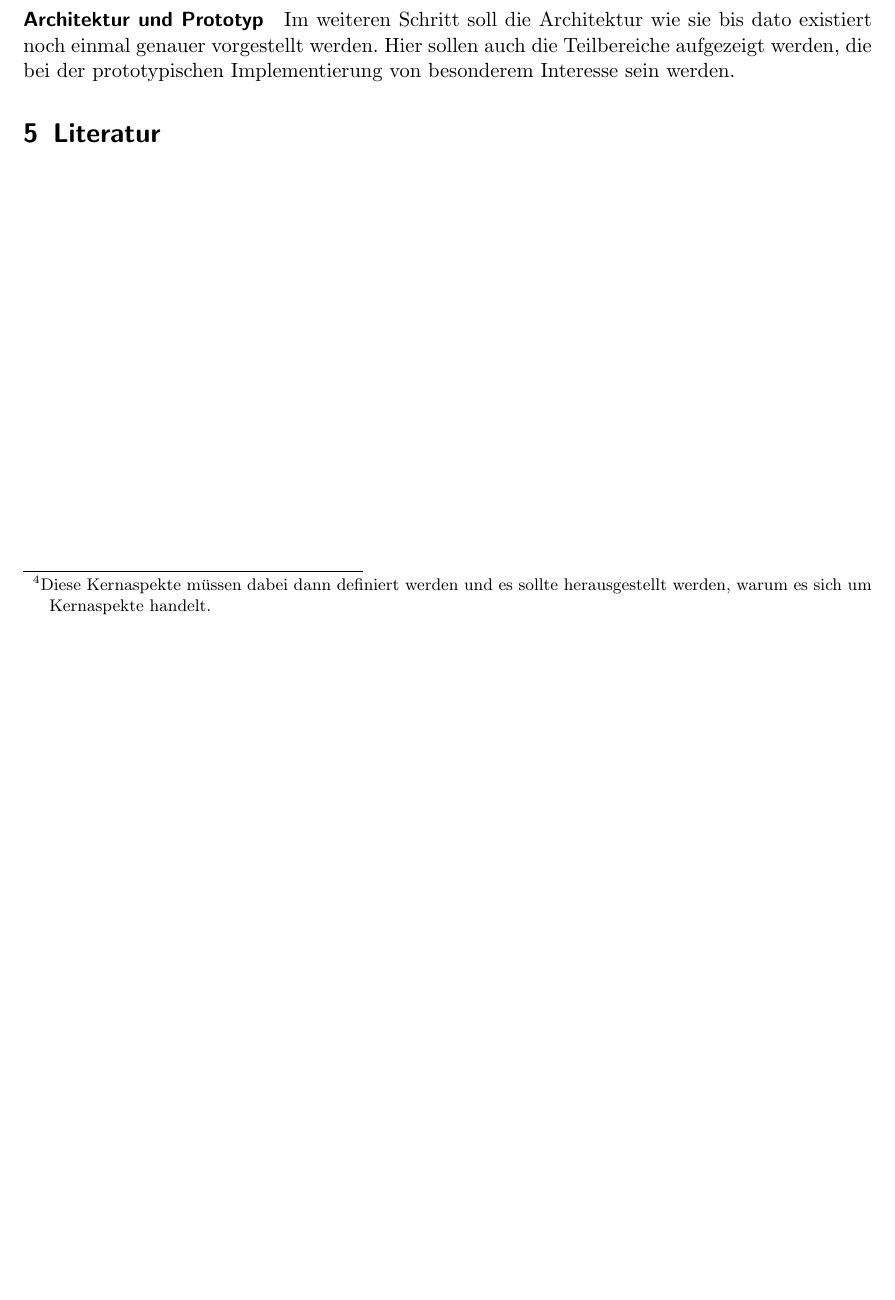
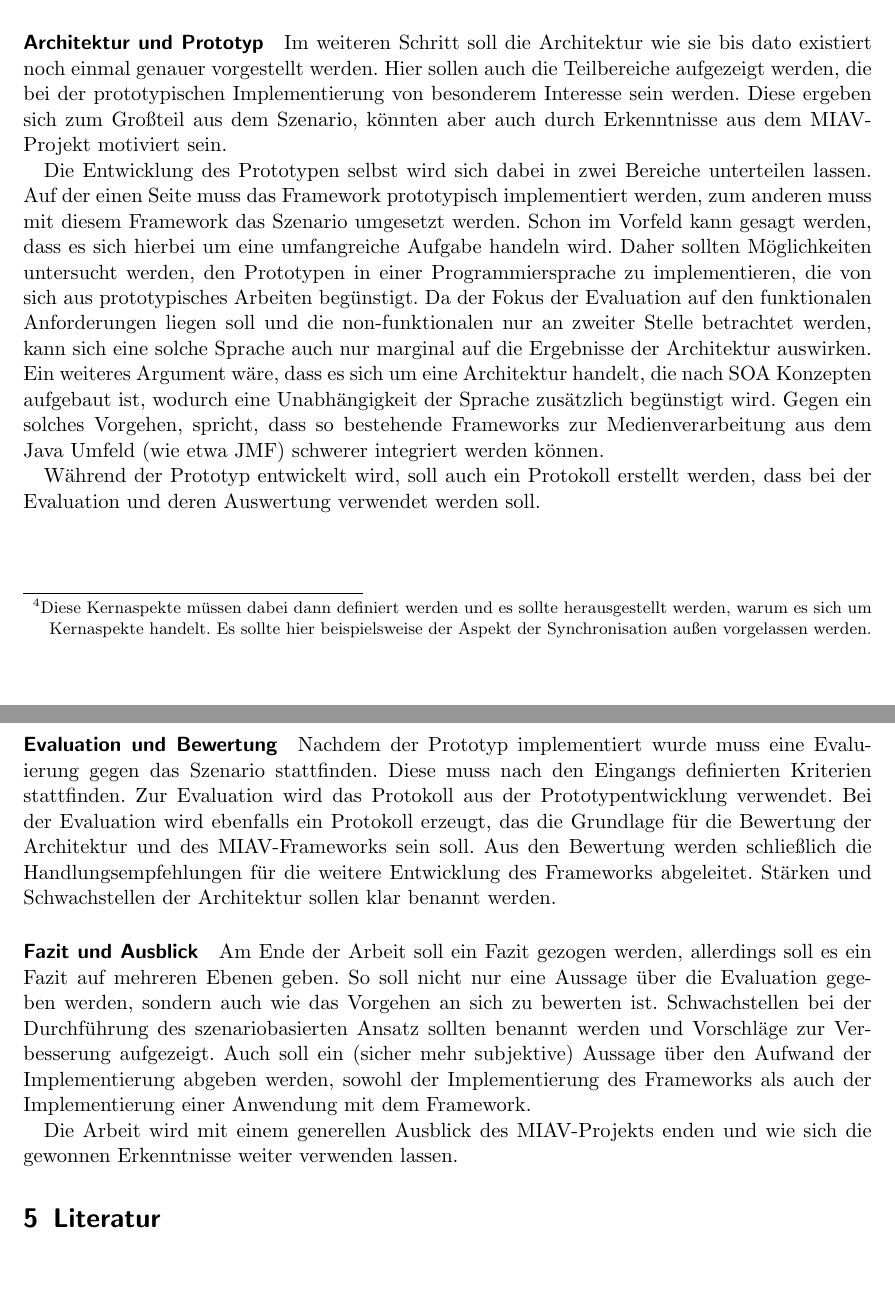
Before and after one commit to code-later/nostromo, a LaTeX thesis (Konzept/master_thesis_concept.tex): part of page 4 of 4 before the commit and two parts of pages 4 and 5 of 5 after it, the two joined at a grey line, cut so that both start at the same text, the shorter picture padded with empty space. Compiled offline with pdfLaTeX.

Commit message:
CHANGED - vorgehen vollstaendig, braucht sicher noch etwas ueberarbeitung. Aber das Gro ist drin.

```diff
--- a/Konzept/master_thesis_concept.tex
+++ b/Konzept/master_thesis_concept.tex
@@ -200,7 +200,7 @@
 
   Nach der Einführung soll das Szenario erarbeitet werden, dass im weiteren Verlauf der Arbeit die Grundlage des Prototyps und der Evaluation sein wird. Aus diesem Grunde sollen an dieser Stelle auch die Kriterien festgelegt werden, anhand derer die Evaluation stattfinden wird. Ebenso soll das Vorgehen bei der Evaluation vorgestellt und begründet werden.
 
-  Das Szenario selbst sollte nicht zu umfangreich sein und wesentliche Kernaspekte des Frameworks beleuchten\footnote{Diese Kernaspekte müssen dabei dann definiert werden und es sollte herausgestellt werden, warum es sich um Kernaspekte handelt.}. Dabei sollte es in gewissem Maße visionär angelegt sein, jedoch nicht zu weit weg. Im Vordergrund steht bei der Arbeit die Evaluation der Architektur. Die Entwicklung des Szenarios ist dazu ein notwendiges Hilfsmittel und sollte demnach nicht zu sehr an Gewicht erhalten. Bei einem Szenario, was allzu fern ab des umsetzbaren ist, kann der Wahrheitsgehalt des Ergebnis der Evaluation zu gering ausfallen. Bisher ist angedacht ein Thema aus dem Bereich der Hochschule als Grundlage für das Szenario zu wählen. Der Vorteil dabei ist, dass die Fachdomäne bekannt, was Eingangs bereits als ein Kriterium für das Szenario genannt wurde.
+  Das Szenario selbst sollte nicht zu umfangreich sein und wesentliche Kernaspekte des Frameworks beleuchten\footnote{Diese Kernaspekte müssen dabei dann definiert werden und es sollte herausgestellt werden, warum es sich um Kernaspekte handelt. Es sollte hier beispielsweise der Aspekt der Synchronisation außen vorgelassen werden.}. Dabei sollte es in gewissem Maße visionär angelegt sein, jedoch nicht zu weit weg. Im Vordergrund steht bei der Arbeit die Evaluation der Architektur. Die Entwicklung des Szenarios ist dazu ein notwendiges Hilfsmittel und sollte demnach nicht zu sehr an Gewicht erhalten. Bei einem Szenario, was allzu fern ab des umsetzbaren ist, kann der Wahrheitsgehalt des Ergebnis der Evaluation zu gering ausfallen. Bisher ist angedacht ein Thema aus dem Bereich der Hochschule als Grundlage für das Szenario zu wählen. Der Vorteil dabei ist, dass die Fachdomäne bekannt, was Eingangs bereits als ein Kriterium für das Szenario genannt wurde.
 
   Ganz konkret könnte sich das Szenario mit einer Verteilung einer Lehrveranstaltung zwischen der Niederlassung der Fachhochschule Gummersbach und Deutz beschäftigen. Wichtig ist hierbei, dass nicht Aspekte aus den Bereichen CSCW/CSCL oder Lerntheorien zu stark integriert werden. Bei der Entwicklung des Szenario ist dies sicherlich einer der schwierigsten Punkte.
 
@@ -209,9 +209,29 @@
 \paragraph{Architektur und Prototyp} % (fold)
 \label{par:architektur_und_prototyp}
 
-  Im weiteren Schritt soll die Architektur wie sie bis dato existiert noch einmal genauer vorgestellt werden. Hier sollen auch die Teilbereiche aufgezeigt werden, die bei der prototypischen Implementierung von besonderem Interesse sein werden.
+  Im weiteren Schritt soll die Architektur wie sie bis dato existiert noch einmal genauer vorgestellt werden. Hier sollen auch die Teilbereiche aufgezeigt werden, die bei der prototypischen Implementierung von besonderem Interesse sein werden. Diese ergeben sich zum Großteil aus dem Szenario, könnten aber auch durch Erkenntnisse aus dem MIAV-Projekt motiviert sein.
+
+  Die Entwicklung des Prototypen selbst wird sich dabei in zwei Bereiche unterteilen lassen. Auf der einen Seite muss das Framework prototypisch implementiert werden, zum anderen muss mit diesem Framework das Szenario umgesetzt werden. Schon im Vorfeld kann gesagt werden, dass es sich hierbei um eine umfangreiche Aufgabe handeln wird. Daher sollten Möglichkeiten untersucht werden, den Prototypen in einer Programmiersprache zu implementieren, die von sich aus prototypisches Arbeiten begünstigt. Da der Fokus der Evaluation auf den funktionalen Anforderungen liegen soll und die non-funktionalen nur an zweiter Stelle betrachtet werden, kann sich eine solche Sprache auch nur marginal auf die Ergebnisse der Architektur auswirken. Ein weiteres Argument wäre, dass es sich um eine Architektur handelt, die nach SOA Konzepten aufgebaut ist, wodurch eine Unabhängigkeit der Sprache zusätzlich begünstigt wird. Gegen ein solches Vorgehen, spricht, dass so bestehende Frameworks zur Medienverarbeitung aus dem Java Umfeld (wie etwa JMF) schwerer integriert werden können.
+
+  Während der Prototyp entwickelt wird, soll auch ein Protokoll erstellt werden, dass bei der Evaluation und deren Auswertung verwendet werden soll.
 
 % paragraph architektur_und_prototyp (end)
+
+\paragraph{Evaluation und Bewertung} % (fold)
+\label{par:evaluation_und_bewertung}
+
+  Nachdem der Prototyp implementiert wurde muss eine Evaluierung gegen das Szenario stattfinden. Diese muss nach den Eingangs definierten Kriterien stattfinden. Zur Evaluation wird das Protokoll aus der Prototypentwicklung verwendet. Bei der Evaluation wird ebenfalls ein Protokoll erzeugt, das die Grundlage für die Bewertung der Architektur und des MIAV-Frameworks sein soll. Aus den Bewertung werden schließlich die Handlungsempfehlungen für die weitere Entwicklung des Frameworks abgeleitet. Stärken und Schwachstellen der Architektur sollen klar benannt werden.
+
+% paragraph evaluation_und_bewertung (end)
+
+\paragraph{Fazit und Ausblick} % (fold)
+\label{par:fazit_und_ausblick}
+
+  Am Ende der Arbeit soll ein Fazit gezogen werden, allerdings soll es ein Fazit auf mehreren Ebenen geben. So soll nicht nur eine Aussage über die Evaluation gegeben werden, sondern auch wie das Vorgehen an sich zu bewerten ist. Schwachstellen bei der Durchführung des szenariobasierten Ansatz sollten benannt werden und Vorschläge zur Verbesserung aufgezeigt. Auch soll ein (sicher mehr subjektive) Aussage über den Aufwand der Implementierung abgeben werden, sowohl der Implementierung des Frameworks als auch der Implementierung einer Anwendung mit dem Framework.
+
+  Die Arbeit wird mit einem generellen Ausblick des MIAV-Projekts enden und wie sich die gewonnen Erkenntnisse weiter verwenden lassen.
+
+% paragraph fazit_und_ausblick (end)
 
 % section vorgehen (end)
 
```
